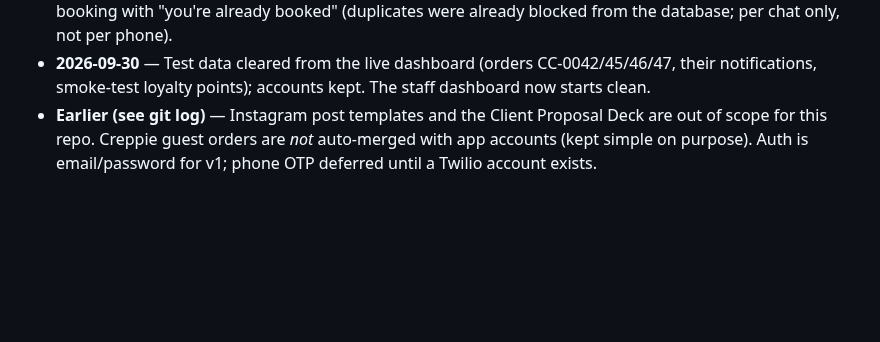
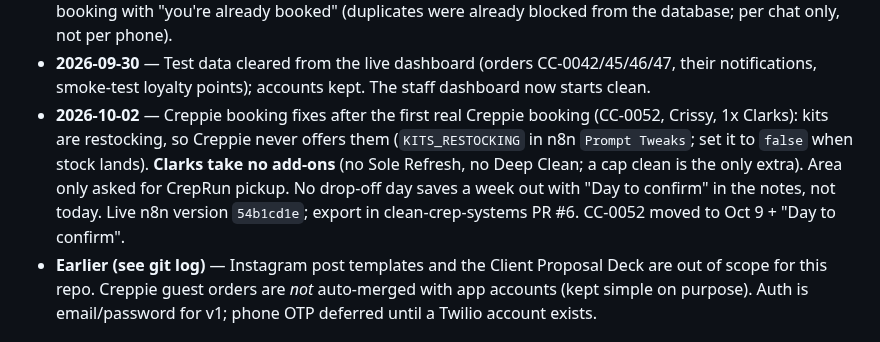
Before and after one commit to geegobuilds/clean-crep-app, a Markdown page: HANDOFF.md, the part around the change. Drawn GitHub-style; blank space fills up the shorter version.

Commit message:
HANDOFF: Creppie booking fixes after CC-0052
Co-Authored-By: Claude Opus 5.5 <noreply@anthropic.com>
Claude-Session: https://claude.ai/code/session_01D77qEvMTMpGyKMAvdwJ3gH

```diff
--- a/HANDOFF.md
+++ b/HANDOFF.md
@@ -191,6 +191,12 @@ _Last updated: 2026-10-02_
   booked" (duplicates were already blocked from the database; per chat only, not per phone).
 - **2026-09-30** — Test data cleared from the live dashboard (orders CC-0042/45/46/47, their
   notifications, smoke-test loyalty points); accounts kept. The staff dashboard now starts clean.
+- **2026-10-02** — Creppie booking fixes after the first real Creppie booking (CC-0052, Crissy,
+  1x Clarks): kits are restocking, so Creppie never offers them (`KITS_RESTOCKING` in n8n
+  `Prompt Tweaks`; set it to `false` when stock lands). **Clarks take no add-ons** (no Sole
+  Refresh, no Deep Clean; a cap clean is the only extra). Area only asked for CrepRun pickup.
+  No drop-off day saves a week out with "Day to confirm" in the notes, not today. Live n8n version
+  `54b1cd1e`; export in clean-crep-systems PR #6. CC-0052 moved to Oct 9 + "Day to confirm".
 - **Earlier (see git log)** — Instagram post templates and the Client Proposal Deck are out of
   scope for this repo. Creppie guest orders are _not_ auto-merged with app accounts (kept
   simple on purpose). Auth is email/password for v1; phone OTP deferred until a Twilio account
```
